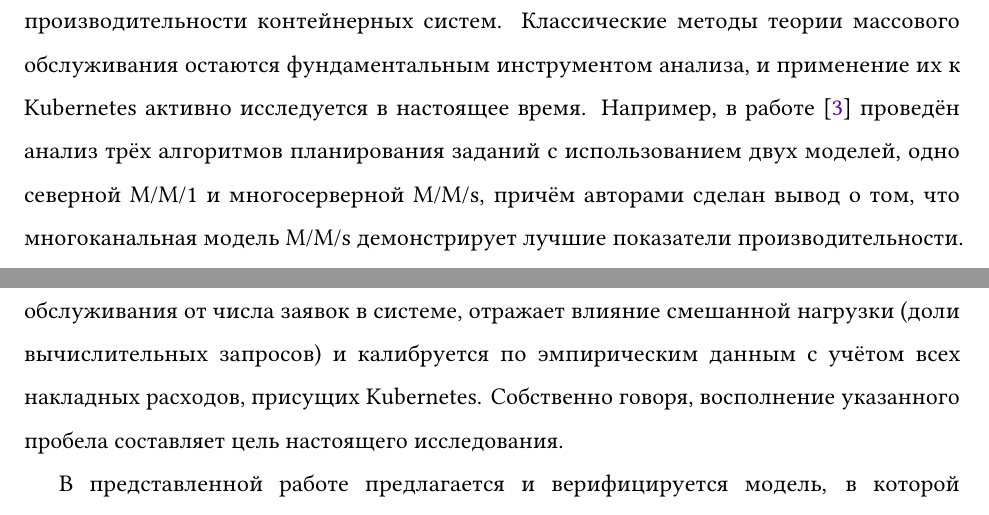
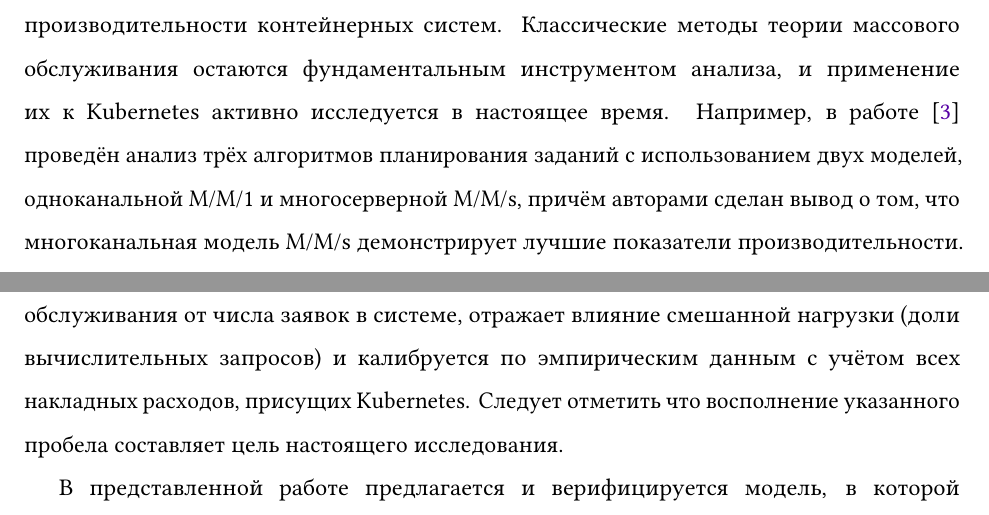
Before and after one commit to MikelMelnichuk/cpu_io_analytics, a LaTeX paper (latex/Melnichuk_simulation_and_anlysis_RUS.tex): two parts of pages 2 and 4 of 21, joined at a grey line, cut so that both start at the same text. Compiled offline with pdfLaTeX.

Commit message:
minor text fixes

```diff
--- a/latex/Melnichuk_simulation_and_anlysis_RUS.tex
+++ b/latex/Melnichuk_simulation_and_anlysis_RUS.tex
@@ -55,7 +55,7 @@
 
 В последние годы платформа оркестрации контейнеров Kubernetes является фактическим стандартом развёртывания и управления распределёнными приложениями в облачных и периферийных вычислительных средах \cite{pahl2017cloud}. Собственно говоря, данная технология обеспечивает высокую степень гибкости, автоматизации и масштабируемости, однако эффективное её использование требует наличия глубокого понимания факторов, оказывающих влияние на производительность системы. В особенности это касается задач автоматического масштабирования, планирования ресурсов и обеспечения гарантированного качества обслуживания, которые непосредственно опираются на способность прогнозирования времени отклика системы при различных уровнях нагрузки и при различных конфигурациях кластера \cite{al2017elasticity}. Более того, наличие точных моделей производительности является критическим условием для принятия обоснованных решений в условиях динамически изменяющейся рабочей нагрузки.
 
-В существующей литературе имеет место широкий спектр подходов к моделированию производительности контейнерных систем. Классические методы теории массового обслуживания остаются фундаментальным инструментом анализа, и применение их к Kubernetes активно исследуется в настоящее время. Например, в работе \cite{pan2024performance} проведён анализ трёх алгоритмов планирования заданий с использованием двух моделей, одно северной M/M/1 и многосерверной M/M/s, причём авторами сделан вывод о том, что многоканальная модель M/M/s демонстрирует лучшие показатели производительности. Однако указанный подход, как и большинство классических моделей \cite{kleinrock1974queueing}, предполагает постоянную интенсивность обслуживания, что не отражает реального поведения системы, в которой накладные расходы сети, балансировщика нагрузки и планировщика Kubernetes существенно варьируются в зависимости от текущей загрузки \cite{koukis2024performance, luo2021characterizing, shahrad2020serverless}. Все это указывает на наличие  существенного разрыва между теоретическими предположениями и практическими условиями функционирования.
+В существующей литературе имеет место широкий спектр подходов к моделированию производительности контейнерных систем. Классические методы теории массового обслуживания остаются фундаментальным инструментом анализа, и применение их к Kubernetes активно исследуется в настоящее время. Например, в работе \cite{pan2024performance} проведён анализ трёх алгоритмов планирования заданий с использованием двух моделей, одноканальной M/M/1 и многосерверной M/M/s, причём авторами сделан вывод о том, что многоканальная модель M/M/s демонстрирует лучшие показатели производительности. Однако указанный подход, как и большинство классических моделей \cite{kleinrock1974queueing}, предполагает постоянную интенсивность обслуживания, что не отражает реального поведения системы, в которой накладные расходы сети, балансировщика нагрузки и планировщика Kubernetes существенно варьируются в зависимости от текущей загрузки \cite{koukis2024performance, luo2021characterizing, shahrad2020serverless}. Все это указывает на наличие  существенного разрыва между теоретическими предположениями и практическими условиями функционирования.
 
 В то же время, более продвинутые аналитические модели учитывают зависимость интенсивности обслуживания от числа развёрнутых контейнеров и от количества заявок, находящихся в системе в данный момент. В работе \cite{van2024evaluation}, предложен комплексный подход, сочетающий аналитическую модель, имитационное моделирование на SimPy и натурные эксперименты на платформе Kubernetes. Авторами исследуется влияние числа контейнеров на временные характеристики обслуживания, при этом в модели интенсивность обслуживания зависит от состояния системы. Следует отметить, что данная работа является наиболее близким аналогом настоящего исследования, однако в ней не учитывается влияние смешанной рабочей нагрузки, определяемой долей вычислительных запросов, что ограничивает применимость модели для систем с гетерогенными потоками. Близкие по духу подходы представлены в работах \cite{berner2025improved} и \cite{cai2021inverse}, где рассматриваются модели с переменной интенсивностью обслуживания для управления очередями и для эластичного предоставления контейнеров, однако акцент в них делается на управляющие воздействия, а не на калибровку по эмпирическим данным.
 
@@ -63,7 +63,7 @@
 
 Помимо указанных подходов, существуют методы, основанные на машинном обучении, например, использование Mixture Density Networks для характеризации распределения времени ответа \cite{manca2023characterization}, а также модели на основе обобщённых стохастических сетей Петри для оптимизации производительности и энергопотребления \cite{fe2025energy}. В последнее время активно развиваются методы прогнозирования времени отклика с использованием графовых нейронных сетей \cite{richart2025lq} и оптимизации развёртывания микросервисов с помощью обучения с подкреплением \cite{peng2024delay}. Эти подходы, несмотря на свою гибкость, часто страдают от недостатка интерпретируемости и требуют больших объёмов размеченных данных. Следует также отметить работу \cite{jindal2019performance}, в которой предложен метод определения пропускной способности микросервисов через изолированное нагрузочное тестирование с регрессионным моделированием, что подчёркивает важность эмпирической калибровки для точного прогнозирования производительности.
 
-На основе проведённого анализа приведённых работ можно выделить отсутствие аналитической модели, которая одновременно учитывает зависимость интенсивности обслуживания от числа заявок в системе, отражает влияние смешанной нагрузки (доли вычислительных запросов) и калибруется по эмпирическим данным с учётом всех накладных расходов, присущих Kubernetes. Собственно говоря, восполнение указанного пробела составляет цель настоящего исследования.
+На основе проведённого анализа приведённых работ можно выделить отсутствие аналитической модели, которая одновременно учитывает зависимость интенсивности обслуживания от числа заявок в системе, отражает влияние смешанной нагрузки (доли вычислительных запросов) и калибруется по эмпирическим данным с учётом всех накладных расходов, присущих Kubernetes. Следует отметить что восполнение указанного пробела составляет цель настоящего исследования.
 
 В представленной работе предлагается и верифицируется модель, в которой интенсивность обслуживания является функцией числа контейнеров, доли вычислительных запросов и текущего числа заявок в системе. Для практической оценки указанной интенсивности разработан метод калибровки на основе эмпирических измерений полного времени обслуживания, включающего все непредсказуемые задержки. С помощью полиномиальной регрессии второй степени построена модель для предсказания интенсивности обслуживания для произвольных комбинаций параметров. Верификация предложенного подхода выполнена как на экспериментальных данных, полученных на двухузловом кластере Kubernetes, так и с использованием имитационного моделирования на SimPy. Проведённое сравнение с классической моделью, не учитывающей зависимость от состояния, показывает, что учёт состояния системы позволяет значительно повысить точность прогнозирования времени отклика.
 
```
Also changed, not shown: latex/Melnichuk_simulation_and_anlysis_RUS.tex (2 more changed lines).
